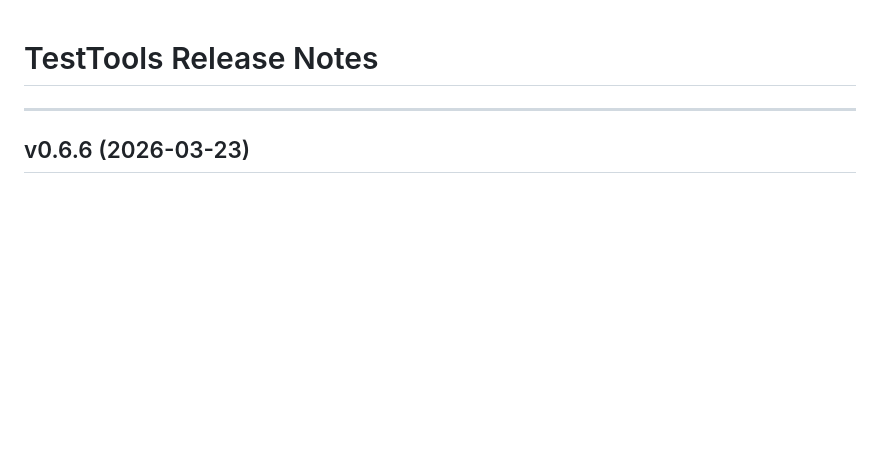
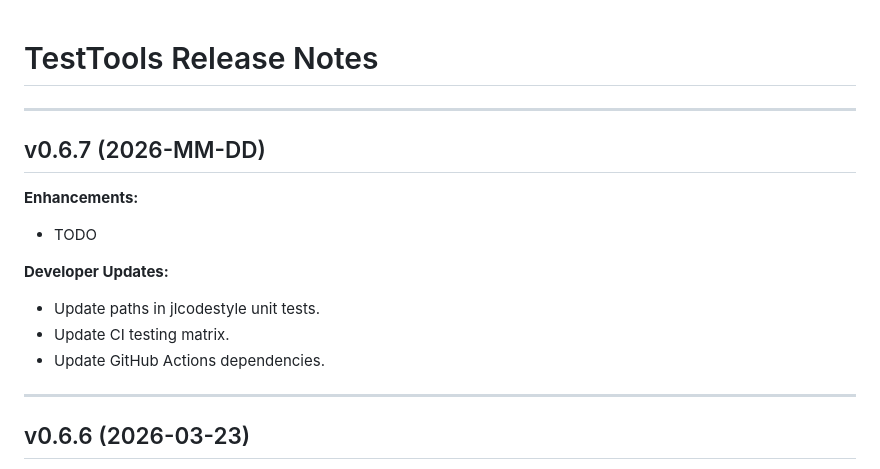
Before and after one commit to velexi-research/TestTools.jl, a Markdown page: NEWS.md, the part around the change. Rendered like a GitHub page; blank space fills up the shorter version.

Commit message:
Update release notes

```diff
--- a/NEWS.md
+++ b/NEWS.md
@@ -1,5 +1,16 @@
 TestTools Release Notes
 =======================
+
+--------------------------------------------------------------------------------------------
+v0.6.7 (2026-MM-DD)
+-------------------
+**Enhancements:**
+- TODO
+
+**Developer Updates:**
+- Update paths in jlcodestyle unit tests.
+- Update CI testing matrix.
+- Update GitHub Actions dependencies.
 
 --------------------------------------------------------------------------------------------
 v0.6.6 (2026-03-23)
```
